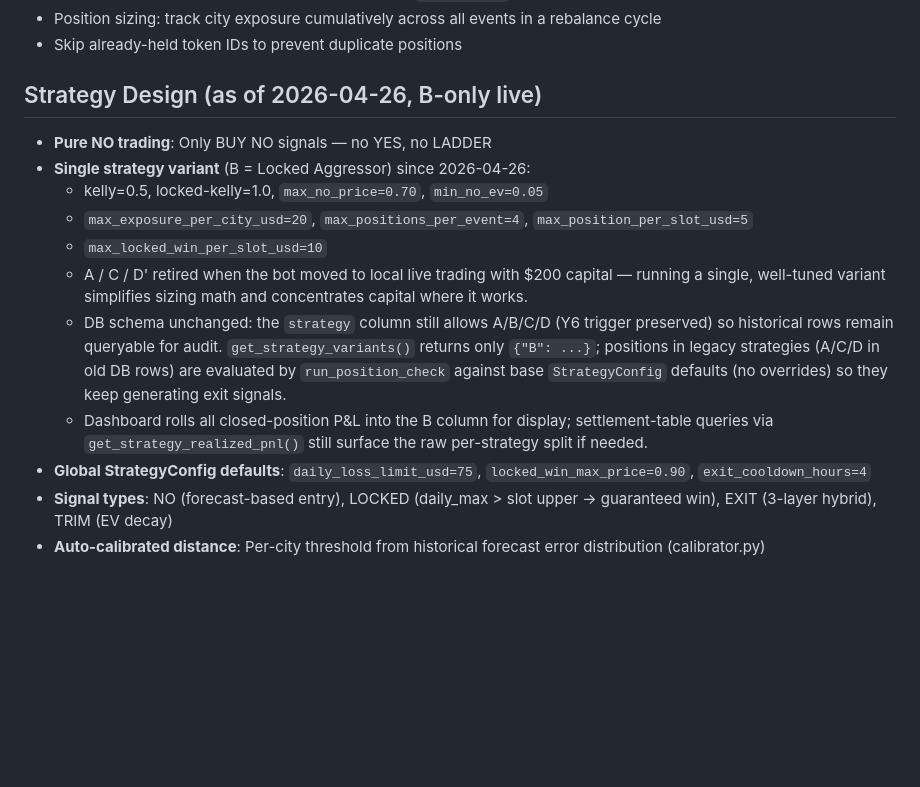
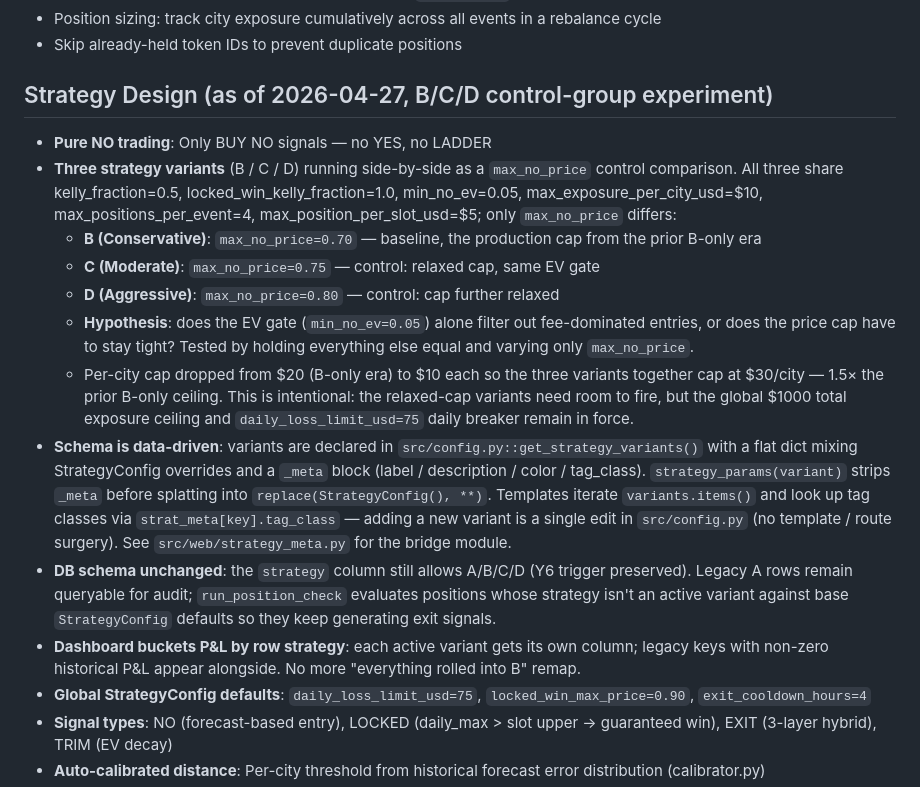
Before and after one commit to windowslhh/polymarket_weather_trade_bot, a Markdown page: CLAUDE.md, the part around the change. Rendered like a GitHub page; blank space fills up the shorter version.

Commit message:
docs(strategy-variant-6): CLAUDE.md control-group experiment + data-driven schema
Replace the "B-only live" Strategy Design section with the three-way
B/C/D control-group experiment:

- Identical kelly / EV / Safe-cap profile across all three variants;
  only max_no_price differs (0.70 / 0.75 / 0.80).  Calls out the
  hypothesis explicitly: does the EV gate alone filter fee-eaten
  entries, or does the price cap matter?
- Per-city cap drop ($20 → $10) explained — keeps the combined
  ceiling at $30/city (1.5× the old B-only single-variant ceiling)
  while letting the relaxed-cap variants generate enough signal.

New "Schema is data-driven" paragraph documents the abstraction the
prior 5 commits introduced:
- Variants declared in src/config.py::get_strategy_variants() as a
  flat dict mixing StrategyConfig overrides with a _meta block
- strategy_params() helper strips _meta before splatting
- Templates iterate variants.items() and look up tags via strat_meta
- Adding a variant = single edit in config.py — no route or template
  surgery, no test maintenance (parametrized over the dict)
- Bridge module: src/web/strategy_meta.py

DB schema / dashboard rollup paragraphs updated for the new
multi-variant world: dashboard buckets P&L by the row's strategy
(no more "everything rolled into B"), legacy keys with non-zero
historical P&L surface alongside active variants.

Co-Authored-By: Claude Opus 4.7 (1M context) <noreply@anthropic.com>

```diff
--- a/CLAUDE.md
+++ b/CLAUDE.md
@@ -19,15 +19,17 @@
 - Position sizing: track city exposure cumulatively across all events in a rebalance cycle
 - Skip already-held token IDs to prevent duplicate positions
 
-## Strategy Design (as of 2026-04-26, B-only live)
+## Strategy Design (as of 2026-04-27, B/C/D control-group experiment)
 - **Pure NO trading**: Only BUY NO signals — no YES, no LADDER
-- **Single strategy variant** (B = Locked Aggressor) since 2026-04-26:
-  - kelly=0.5, locked-kelly=1.0, `max_no_price=0.70`, `min_no_ev=0.05`
-  - `max_exposure_per_city_usd=20`, `max_positions_per_event=4`, `max_position_per_slot_usd=5`
-  - `max_locked_win_per_slot_usd=10`
-  - A / C / D' retired when the bot moved to local live trading with $200 capital — running a single, well-tuned variant simplifies sizing math and concentrates capital where it works.
-  - DB schema unchanged: the `strategy` column still allows A/B/C/D (Y6 trigger preserved) so historical rows remain queryable for audit.  `get_strategy_variants()` returns only `{"B": ...}`; positions in legacy strategies (A/C/D in old DB rows) are evaluated by `run_position_check` against base `StrategyConfig` defaults (no overrides) so they keep generating exit signals.
-  - Dashboard rolls all closed-position P&L into the B column for display; settlement-table queries via `get_strategy_realized_pnl()` still surface the raw per-strategy split if needed.
+- **Three strategy variants** (B / C / D) running side-by-side as a `max_no_price` control comparison.  All three share kelly_fraction=0.5, locked_win_kelly_fraction=1.0, min_no_ev=0.05, max_exposure_per_city_usd=$10, max_positions_per_event=4, max_position_per_slot_usd=$5; only `max_no_price` differs:
+  - **B (Conservative)**: `max_no_price=0.70` — baseline, the production cap from the prior B-only era
+  - **C (Moderate)**: `max_no_price=0.75` — control: relaxed cap, same EV gate
+  - **D (Aggressive)**: `max_no_price=0.80` — control: cap further relaxed
+  - **Hypothesis**: does the EV gate (`min_no_ev=0.05`) alone filter out fee-dominated entries, or does the price cap have to stay tight?  Tested by holding everything else equal and varying only `max_no_price`.
+  - Per-city cap dropped from $20 (B-only era) to $10 each so the three variants together cap at $30/city — 1.5× the prior B-only ceiling.  This is intentional: the relaxed-cap variants need room to fire, but the global $1000 total exposure ceiling and `daily_loss_limit_usd=75` daily breaker remain in force.
+- **Schema is data-driven**: variants are declared in `src/config.py::get_strategy_variants()` with a flat dict mixing StrategyConfig overrides and a ``_meta`` block (label / description / color / tag_class).  `strategy_params(variant)` strips `_meta` before splatting into `replace(StrategyConfig(), **)`.  Templates iterate `variants.items()` and look up tag classes via `strat_meta[key].tag_class` — adding a new variant is a single edit in `src/config.py` (no template / route surgery).  See `src/web/strategy_meta.py` for the bridge module.
+- **DB schema unchanged**: the `strategy` column still allows A/B/C/D (Y6 trigger preserved).  Legacy A rows remain queryable for audit; `run_position_check` evaluates positions whose strategy isn't an active variant against base `StrategyConfig` defaults so they keep generating exit signals.
+- **Dashboard buckets P&L by row strategy**: each active variant gets its own column; legacy keys with non-zero historical P&L appear alongside.  No more "everything rolled into B" remap.
 - **Global StrategyConfig defaults**: `daily_loss_limit_usd=75`, `locked_win_max_price=0.90`, `exit_cooldown_hours=4`
 - **Signal types**: NO (forecast-based entry), LOCKED (daily_max > slot upper → guaranteed win), EXIT (3-layer hybrid), TRIM (EV decay)
 - **Auto-calibrated distance**: Per-city threshold from historical forecast error distribution (calibrator.py)
```
